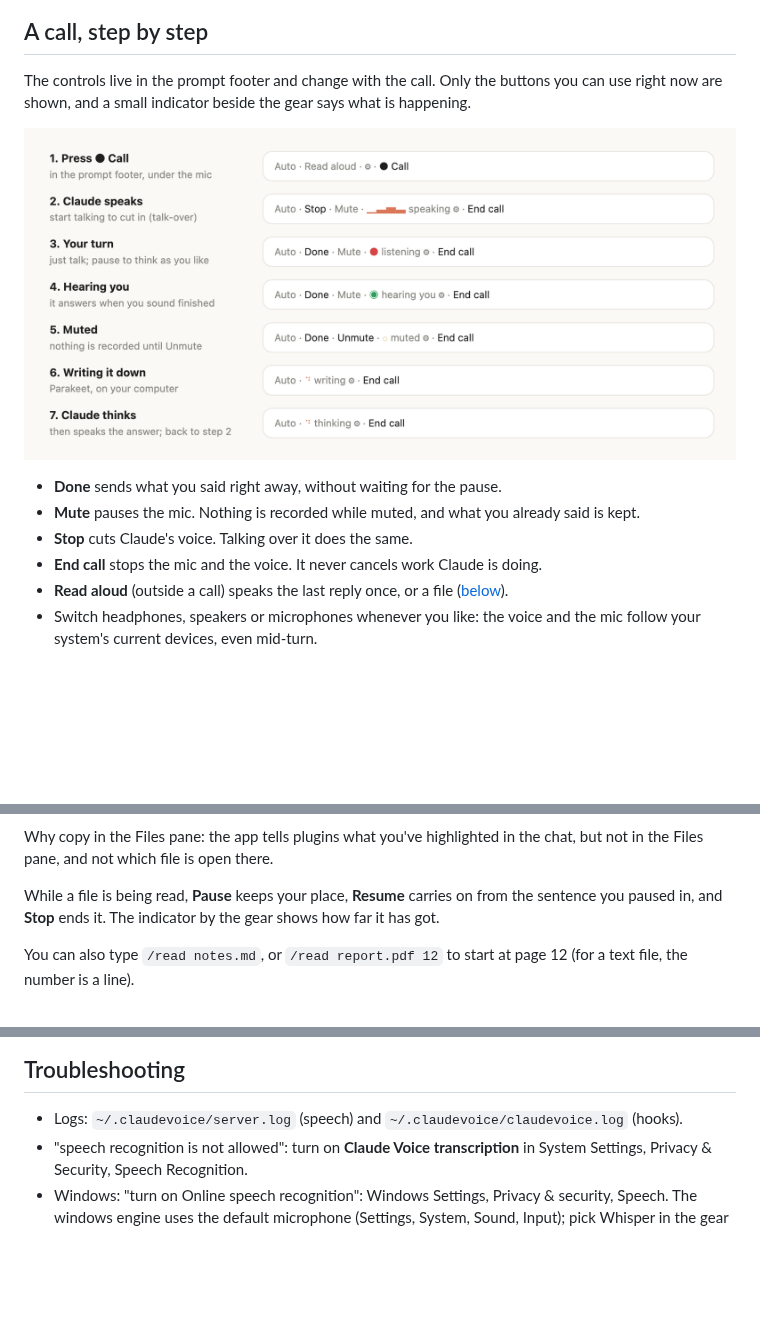
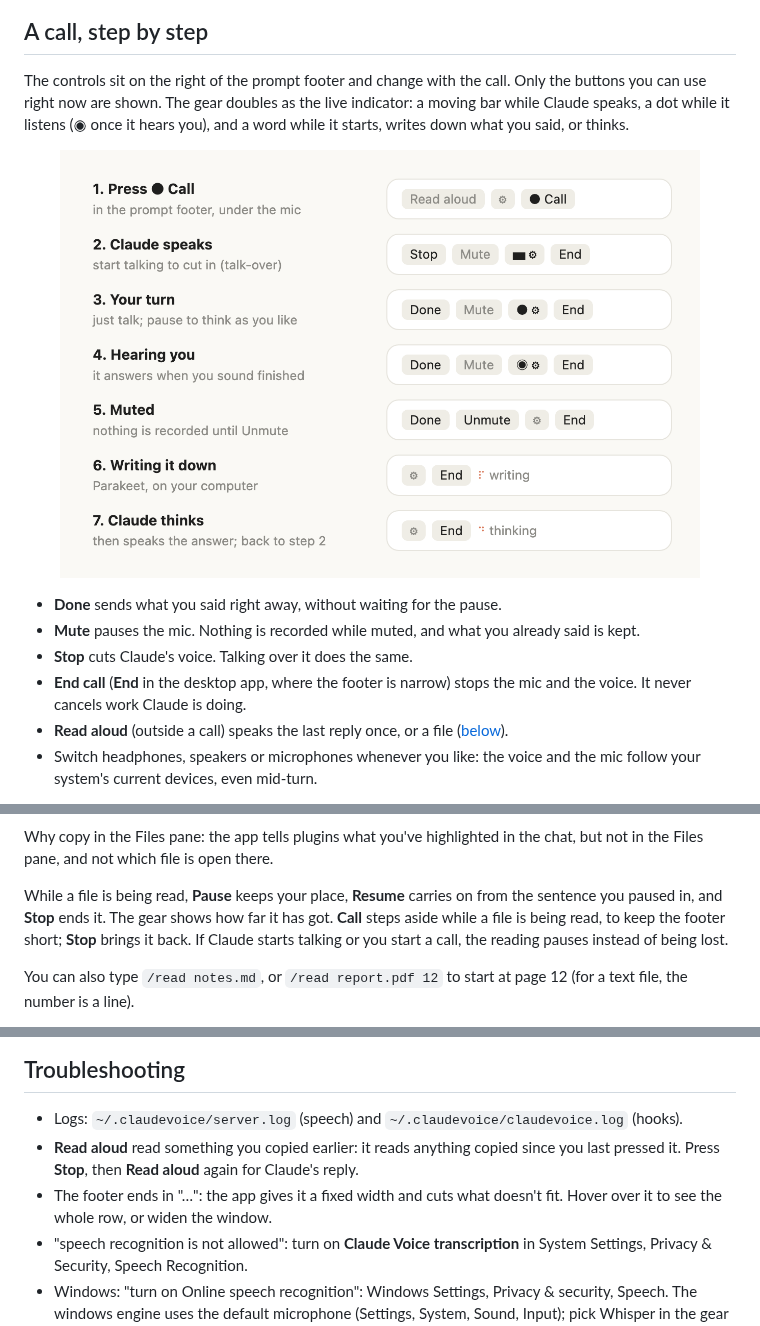
Before and after one commit to SinaJaf/claudevoice, a Markdown page: README.md, 3 parts joined by grey strips. Rendered like a GitHub page; pictures changed too: docs/images/call.png; blank space fills up the shorter version.

Commit message:
README: new footer images, reading files aloud
Redraw the footer and call images from what the plugin draws now (pills
on the right of the footer, the live glyph in the gear, End), and add an
image for reading a file (Read aloud, then Pause with progress, then
Resume). The text covers the gear as indicator, End in the app, Call
stepping aside while a file is read, and two troubleshooting notes. The
footer now draws a status word after End, where the app shows it.

Co-Authored-By: Claude Opus 5.5 <noreply@anthropic.com>

```diff
--- a/README.md
+++ b/README.md
@@ -31,17 +31,20 @@ any time. It all runs on your computer.
 
 ## A call, step by step
 
-The controls live in the prompt footer and change with the call. Only the buttons you can use right
-now are shown, and a small indicator beside the gear says what is happening.
+The controls sit on the right of the prompt footer and change with the call. Only the buttons you
+can use right now are shown. The gear doubles as the live indicator: a moving bar while Claude
+speaks, a dot while it listens (◉ once it hears you), and a word while it starts, writes down what
+you said, or thinks.
 
 <p align="center">
-  <img src="docs/images/call.png" alt="Seven footer states: idle with Call; Claude speaking with Stop and Mute; your turn with Done and Mute, listening; hearing you; muted; writing it down; Claude thinking.">
+  <img src="docs/images/call.png" width="640" alt="Seven footer states: Read aloud, gear and Call; Claude speaking with Stop, Mute, a bar by the gear and End; your turn with Done, Mute, a dot by the gear and End; hearing you; muted with Unmute; writing it down; Claude thinking.">
 </p>
 
 - **Done** sends what you said right away, without waiting for the pause.
 - **Mute** pauses the mic. Nothing is recorded while muted, and what you already said is kept.
 - **Stop** cuts Claude's voice. Talking over it does the same.
-- **End call** stops the mic and the voice. It never cancels work Claude is doing.
+- **End call** (**End** in the desktop app, where the footer is narrow) stops the mic and the voice.
+  It never cancels work Claude is doing.
 - **Read aloud** (outside a call) speaks the last reply once, or a file ([below](#reading-files-aloud)).
 - Switch headphones, speakers or microphones whenever you like: the voice and the mic follow your
   system's current devices, even mid-turn.
@@ -67,7 +74,9 @@ Why copy in the Files pane: the app tells plugins what you've highlighted in the
 the Files pane, and not which file is open there.
 
 While a file is being read, **Pause** keeps your place, **Resume** carries on from the sentence you
-paused in, and **Stop** ends it. The indicator by the gear shows how far it has got.
+paused in, and **Stop** ends it. The gear shows how far it has got. **Call** steps aside while a
+file is being read, to keep the footer short; **Stop** brings it back. If Claude starts talking or
+you start a call, the reading pauses instead of being lost.
 
 You can also type `/read notes.md`, or `/read report.pdf 12` to start at page 12 (for a text file,
 the number is a line).
@@ -227,6 +236,10 @@ Edits reach a running session with `/reload-plugins` when the plugin was install
 ## Troubleshooting
 
 - Logs: `~/.claudevoice/server.log` (speech) and `~/.claudevoice/claudevoice.log` (hooks).
+- **Read aloud** read something you copied earlier: it reads anything copied since you last
+  pressed it. Press **Stop**, then **Read aloud** again for Claude's reply.
+- The footer ends in "…": the app gives it a fixed width and cuts what doesn't fit. Hover over it
+  to see the whole row, or widen the window.
 - "speech recognition is not allowed": turn on **Claude Voice transcription** in System Settings,
   Privacy & Security, Speech Recognition.
 - Windows: "turn on Online speech recognition": Windows Settings, Privacy & security, Speech. The
```
Also changed, not shown: other parts of README.md (+5 -1 lines), docs/images/footer.png, docs/images/read.png (added), 1 other file.
